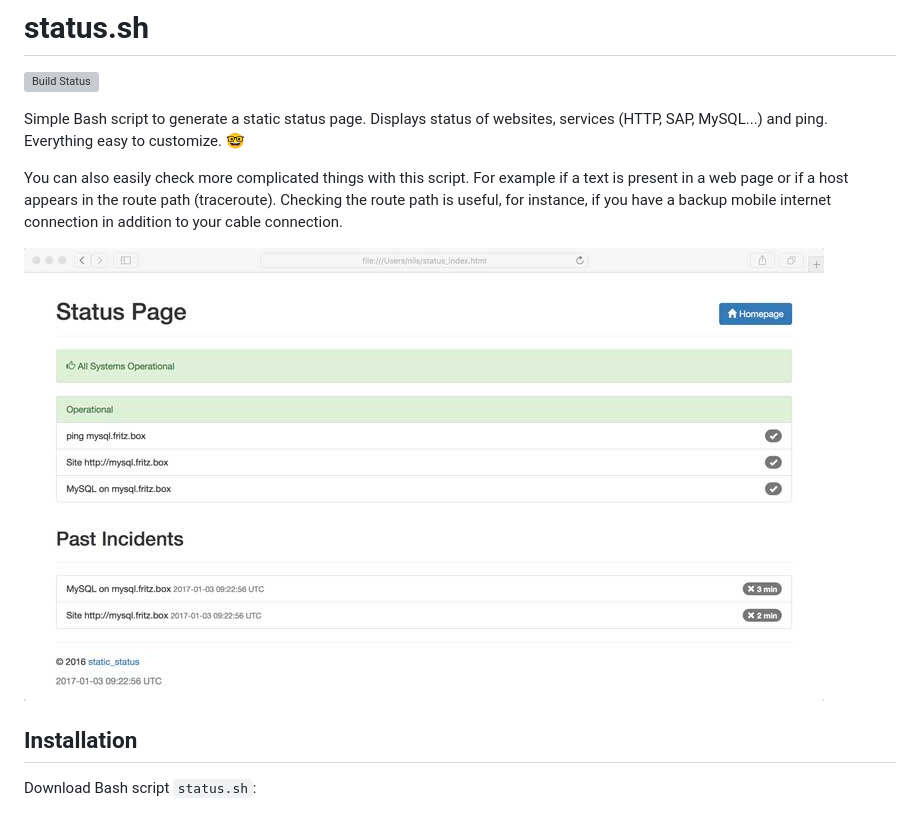
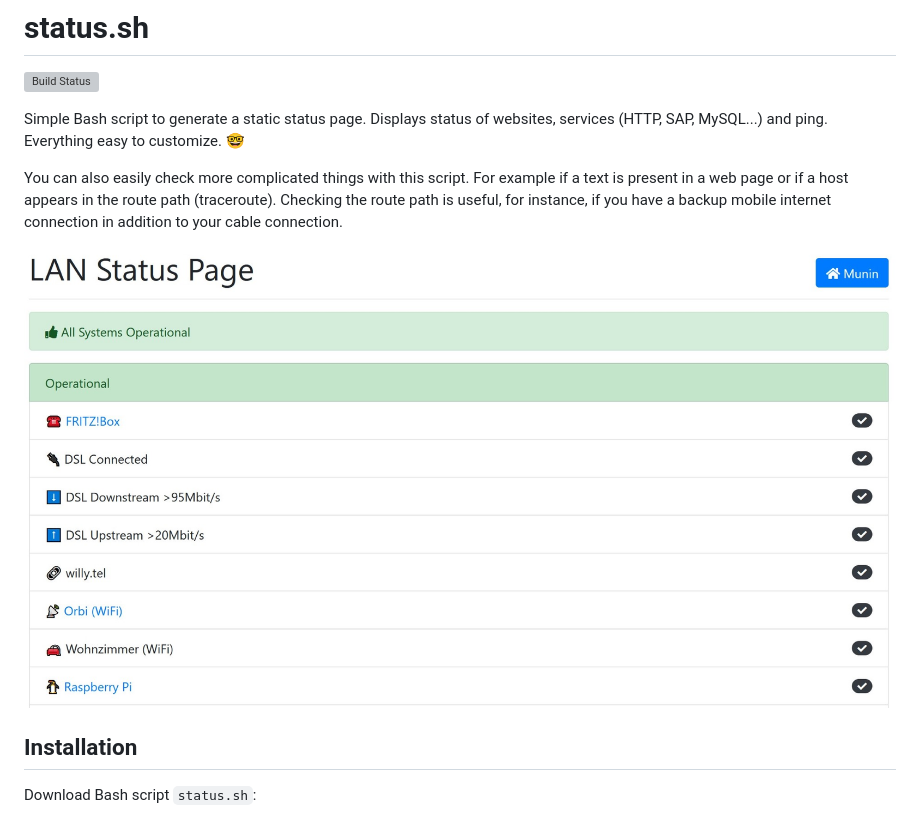
Before and after one commit to Cyclenerd/static_status, a Markdown page: README.md, the part around the change. Rendered like a GitHub page; pictures changed too: images/Status-Page-Screenshot.jpg (added); grey boxes are pictures that could not be loaded.

Commit message:
new screenshot

```diff
--- a/README.md
+++ b/README.md
@@ -8,7 +8,7 @@ You can also easily check more complicated things with this script.
 For example if a text is present in a web page or if a host appears in the route path (traceroute).
 Checking the route path is useful, for instance, if you have a backup mobile internet connection in addition to your cable connection.
 
-![Screenshot](images/Status-Page-Past-Incidents.jpg)
+![Screenshot](images/Status-Page-Screenshot.jpg)
 
 ## Installation
 
```
